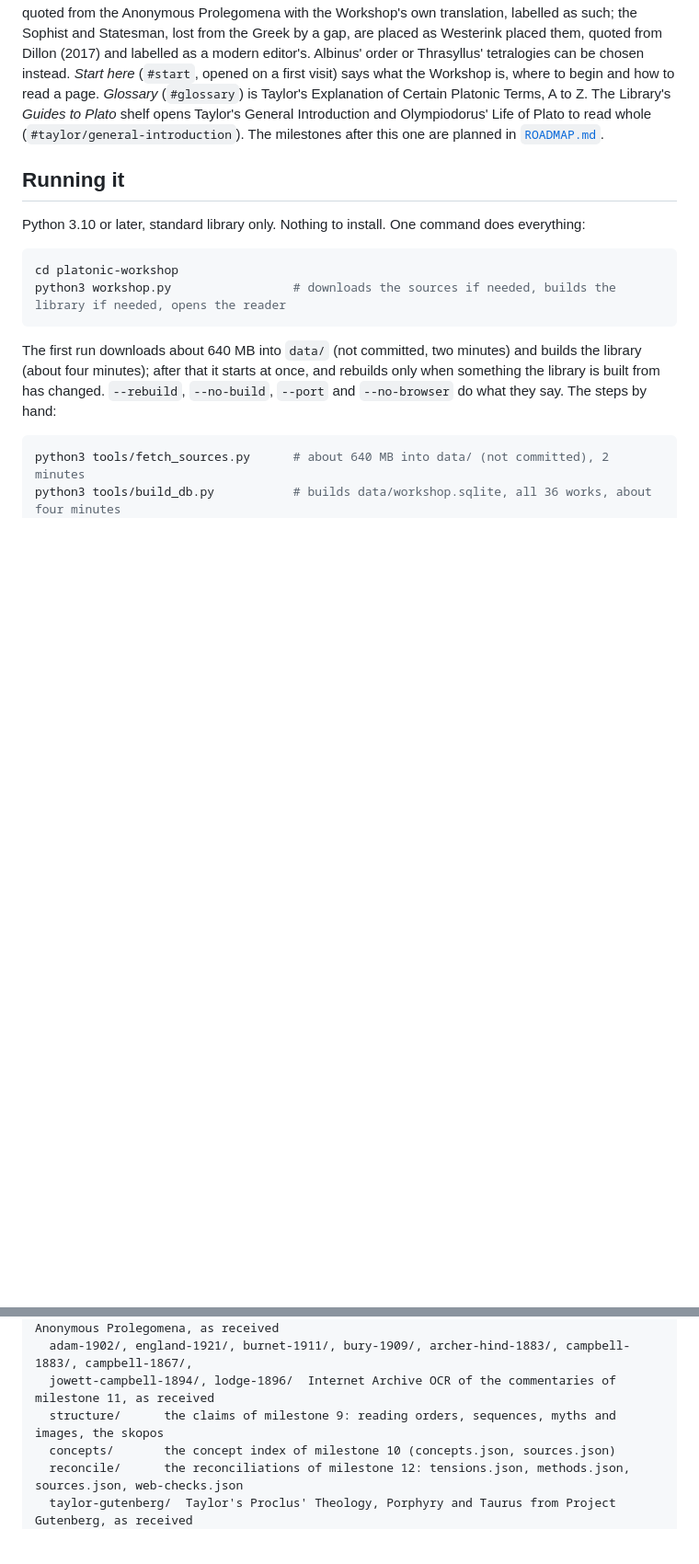
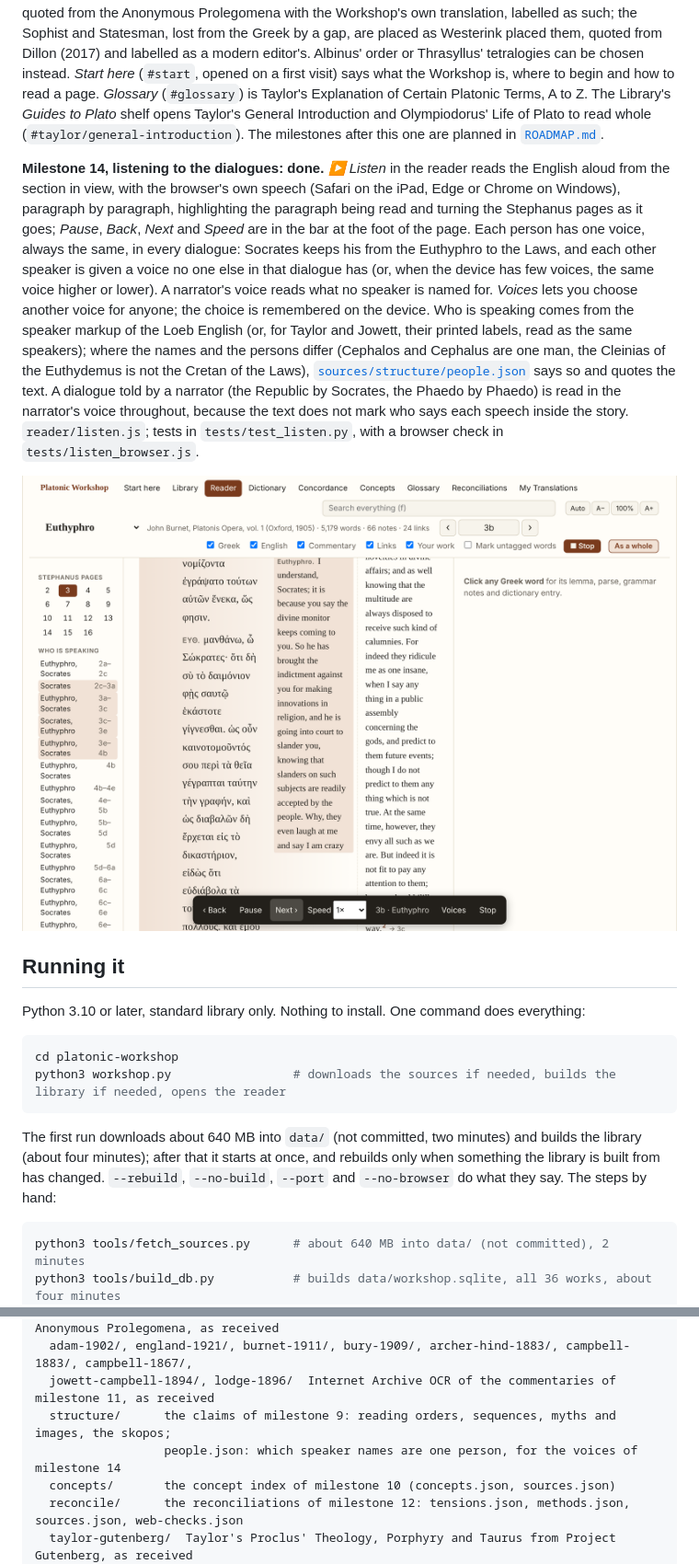
Before and after one commit to danoc505/DeckardsMusicBox, a Markdown page: platonic-workshop/README.md, 2 parts joined by grey strips. Shown at 92% size. GitHub-like rendering; pictures changed too: platonic-workshop/docs/reader-m14-listen.png (added); blank space fills up the shorter version.

```diff
--- a/platonic-workshop/README.md
+++ b/platonic-workshop/README.md
@@ -179,6 +179,22 @@ tetralogies can be chosen instead. *Start here* (`#start`, opened on a first vis
 begin and how to read a page. *Glossary* (`#glossary`) is Taylor's Explanation of Certain Platonic Terms, A to Z. The
 Library's *Guides to Plato* shelf opens Taylor's General Introduction and Olympiodorus' Life of Plato to read whole
 (`#taylor/general-introduction`). The milestones after this one are planned in [`ROADMAP.md`](ROADMAP.md).
+
+**Milestone 14, listening to the dialogues: done.** *▶ Listen* in the reader reads the English aloud from the
+section in view, with the browser's own speech (Safari on the iPad, Edge or Chrome on Windows), paragraph by
+paragraph, highlighting the paragraph being read and turning the Stephanus pages as it goes; *Pause*, *Back*,
+*Next* and *Speed* are in the bar at the foot of the page. Each person has one voice, always the same, in every
+dialogue: Socrates keeps his from the Euthyphro to the Laws, and each other speaker is given a voice no one else in
+that dialogue has (or, when the device has few voices, the same voice higher or lower). A narrator's voice reads what
+no speaker is named for. *Voices* lets you choose another voice for anyone; the choice is remembered on the device.
+Who is speaking comes from the speaker markup of the Loeb English (or, for Taylor and Jowett, their printed labels,
+read as the same speakers); where the names and the persons differ (Cephalos and Cephalus are one man, the Cleinias of
+the Euthydemus is not the Cretan of the Laws), [`sources/structure/people.json`](sources/structure/people.json) says
+so and quotes the text. A dialogue told by a narrator (the Republic by Socrates, the Phaedo by Phaedo) is read in the
+narrator's voice throughout, because the text does not mark who says each speech inside the story. `reader/listen.js`;
+tests in `tests/test_listen.py`, with a browser check in `tests/listen_browser.js`.
+
+![Listening to the Euthyphro](docs/reader-m14-listen.png)
 
 ## Running it
 
@@ -853,7 +869,8 @@ sources/          what we use and where it comes from (committed)
   burges-1854/, yonge-1853/, hermann-appendix/  Diogenes Laertius III, Albinus, the Anonymous Prolegomena, as received
   adam-1902/, england-1921/, burnet-1911/, bury-1909/, archer-hind-1883/, campbell-1883/, campbell-1867/,
   jowett-campbell-1894/, lodge-1896/  Internet Archive OCR of the commentaries of milestone 11, as received
-  structure/      the claims of milestone 9: reading orders, sequences, myths and images, the skopos
+  structure/      the claims of milestone 9: reading orders, sequences, myths and images, the skopos;
+                  people.json: which speaker names are one person, for the voices of milestone 14
   concepts/       the concept index of milestone 10 (concepts.json, sources.json)
   reconcile/      the reconciliations of milestone 12: tensions.json, methods.json, sources.json, web-checks.json
   taylor-gutenberg/  Taylor's Proclus' Theology, Porphyry and Taurus from Project Gutenberg, as received
```
Also changed, not shown: platonic-workshop/ROADMAP.md (+8 -1 lines), 8 other files.
